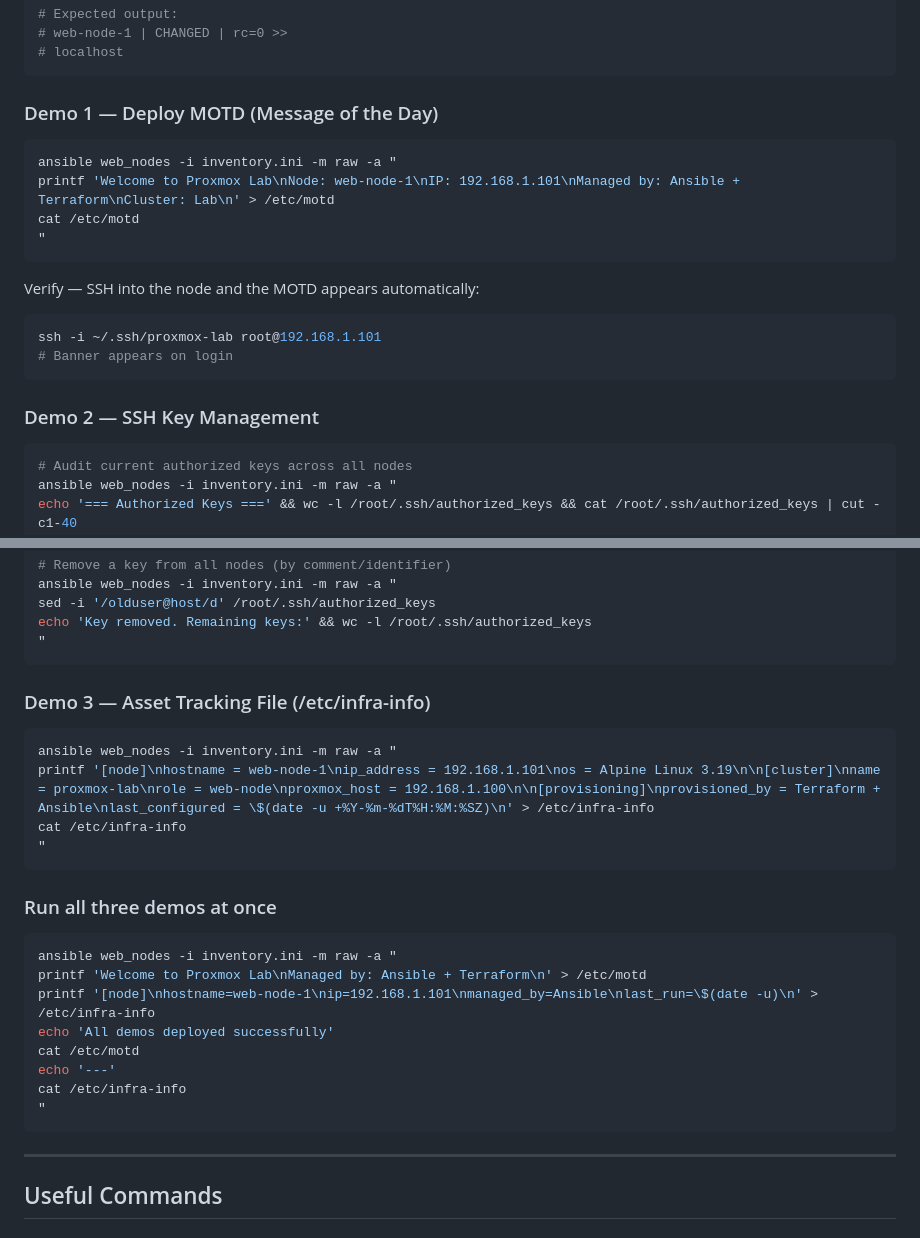
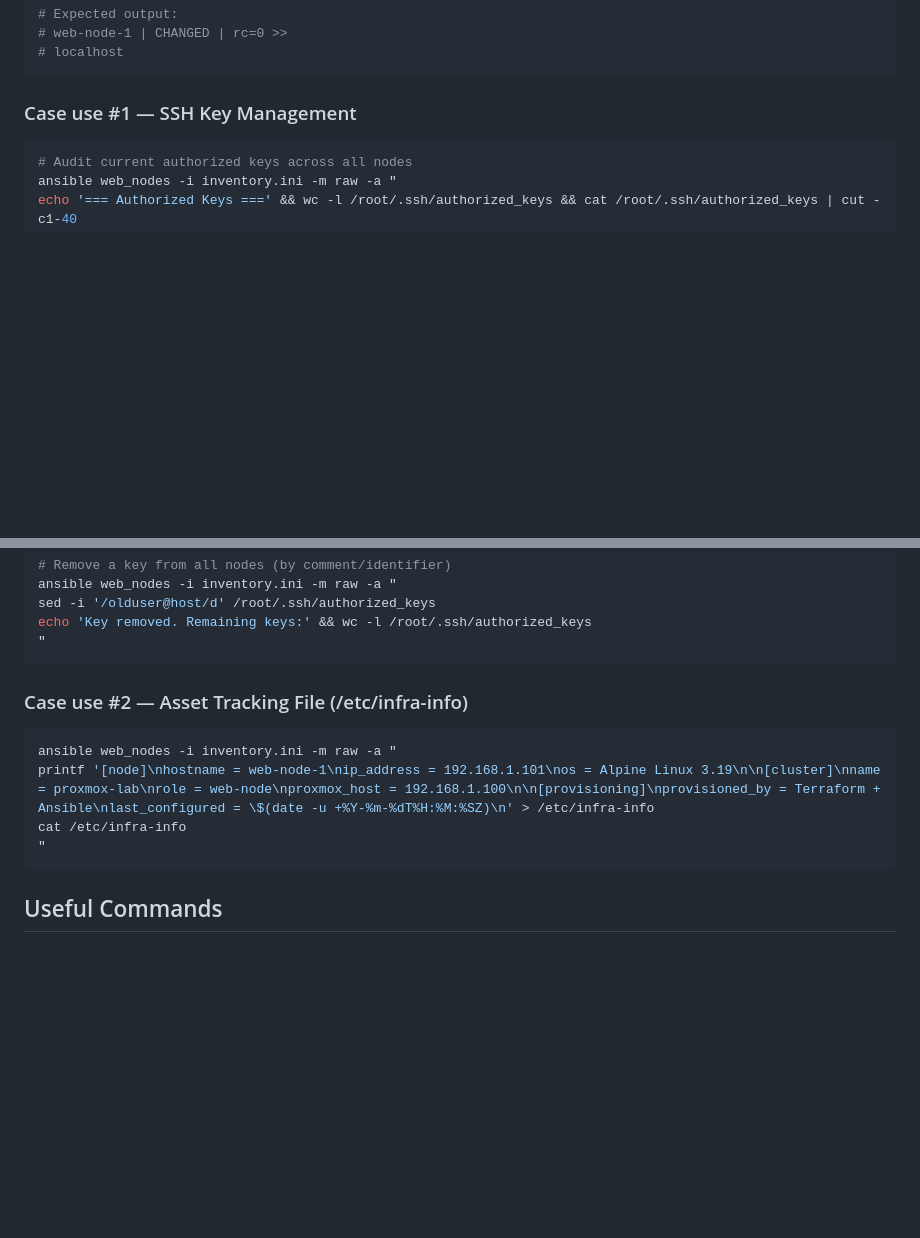
Before and after one commit to dolgova/proxmox-lab, a Markdown page: README.md, 2 parts joined by grey strips. GitHub-like rendering; blank space fills up the shorter version.

Commit message:
Refactor demo sections to case use format
Updated demo sections to case use format and removed redundant content.

````diff
--- a/README.md
+++ b/README.md
@@ -368,22 +368,7 @@ ansible web_nodes -i inventory.ini -m raw -a "hostname"
 # localhost
 ```
 
-### Demo 1 — Deploy MOTD (Message of the Day)
-
-```bash
-ansible web_nodes -i inventory.ini -m raw -a "
-printf 'Welcome to Proxmox Lab\nNode: web-node-1\nIP: 192.168.1.101\nManaged by: Ansible + Terraform\nCluster: Lab\n' > /etc/motd
-cat /etc/motd
-"
-```
-
-Verify — SSH into the node and the MOTD appears automatically:
-```bash
-ssh -i ~/.ssh/proxmox-lab root@192.168.1.101
-# Banner appears on login
-```
-
-### Demo 2 — SSH Key Management
+### Case use #1 — SSH Key Management
 
 ```bash
 # Audit current authorized keys across all nodes
@@ -404,7 +389,7 @@ echo 'Key removed. Remaining keys:' && wc -l /root/.ssh/authorized_keys
 "
 ```
 
-### Demo 3 — Asset Tracking File (/etc/infra-info)
+### Case use #2 — Asset Tracking File (/etc/infra-info)
 
 ```bash
 ansible web_nodes -i inventory.ini -m raw -a "
@@ -412,21 +397,6 @@ printf '[node]\nhostname = web-node-1\nip_address = 192.168.1.101\nos = Alpine L
 cat /etc/infra-info
 "
 ```
-
-### Run all three demos at once
-
-```bash
-ansible web_nodes -i inventory.ini -m raw -a "
-printf 'Welcome to Proxmox Lab\nManaged by: Ansible + Terraform\n' > /etc/motd
-printf '[node]\nhostname=web-node-1\nip=192.168.1.101\nmanaged_by=Ansible\nlast_run=\$(date -u)\n' > /etc/infra-info
-echo 'All demos deployed successfully'
-cat /etc/motd
-echo '---'
-cat /etc/infra-info
-"
-```
-
----
 
 ## Useful Commands
 
````
